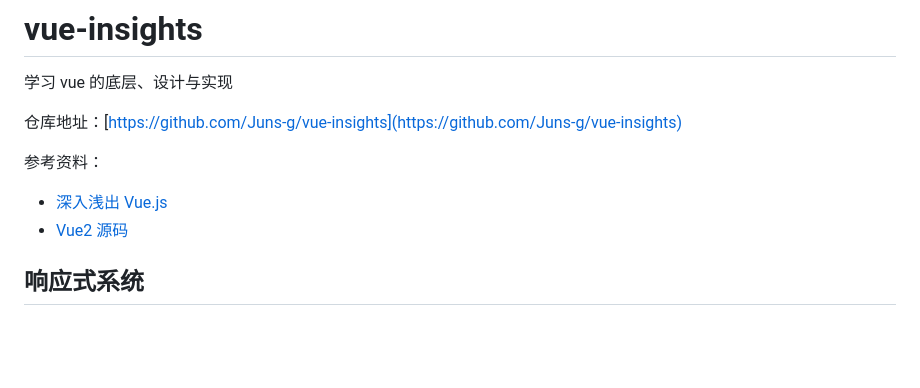
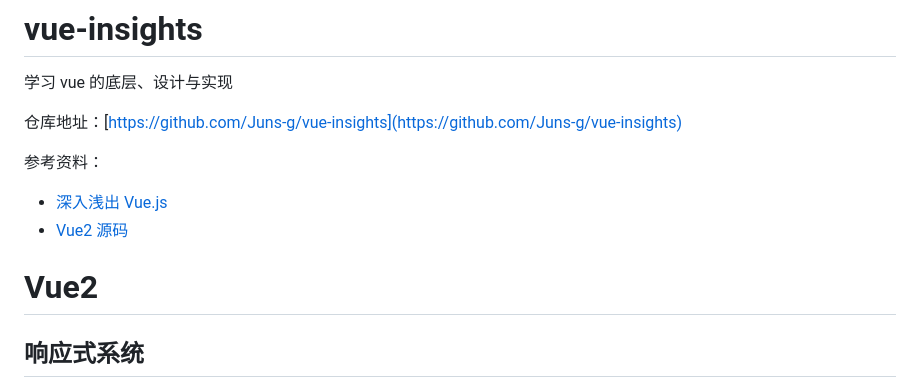
Before and after one commit to Juns-g/vue-insights, a Markdown page: README.md, the part around the change. GitHub-like rendering; blank space fills up the shorter version.

Commit message:
feat: update

```diff
--- a/README.md
+++ b/README.md
@@ -8,6 +8,8 @@
 
 - [深入浅出 Vue.js](https://book.douban.com/subject/32581281/)
 - [Vue2 源码](https://github.com/vuejs/vue)
+
+# Vue2
 
 ## 响应式系统
 
```
